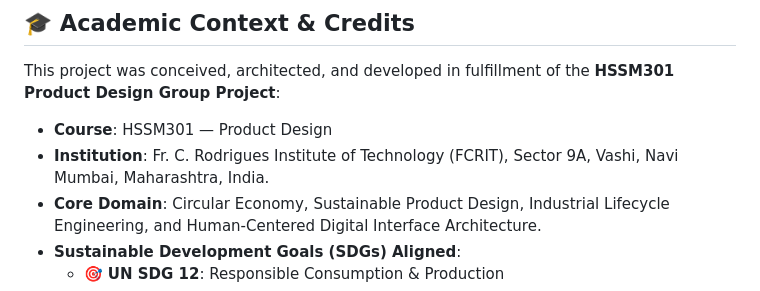
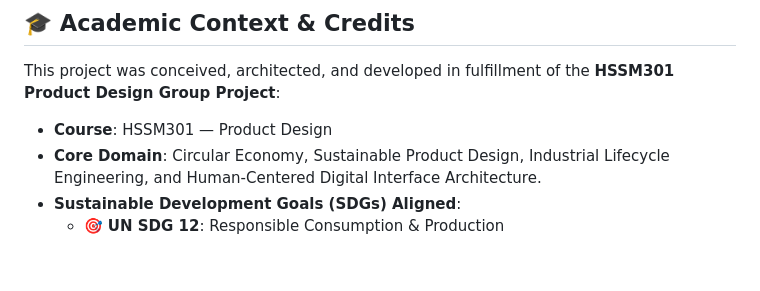
Before and after one commit to ajit-builds/Economy, a Markdown page: README.md, the part around the change. Drawn GitHub-style; blank space fills up the shorter version.

Commit message:
Change readme
Removed institution details from project description.

```diff
--- a/README.md
+++ b/README.md
@@ -551,7 +551,6 @@ Ergonomics & HCI:
 This project was conceived, architected, and developed in fulfillment of the **HSSM301 Product Design Group Project**:
 
 - **Course**: HSSM301 — Product Design
-- **Institution**: Fr. C. Rodrigues Institute of Technology (FCRIT), Sector 9A, Vashi, Navi Mumbai, Maharashtra, India.
 - **Core Domain**: Circular Economy, Sustainable Product Design, Industrial Lifecycle Engineering, and Human-Centered Digital Interface Architecture.
 - **Sustainable Development Goals (SDGs) Aligned**:
   - 🎯 **UN SDG 12**: Responsible Consumption & Production
```
